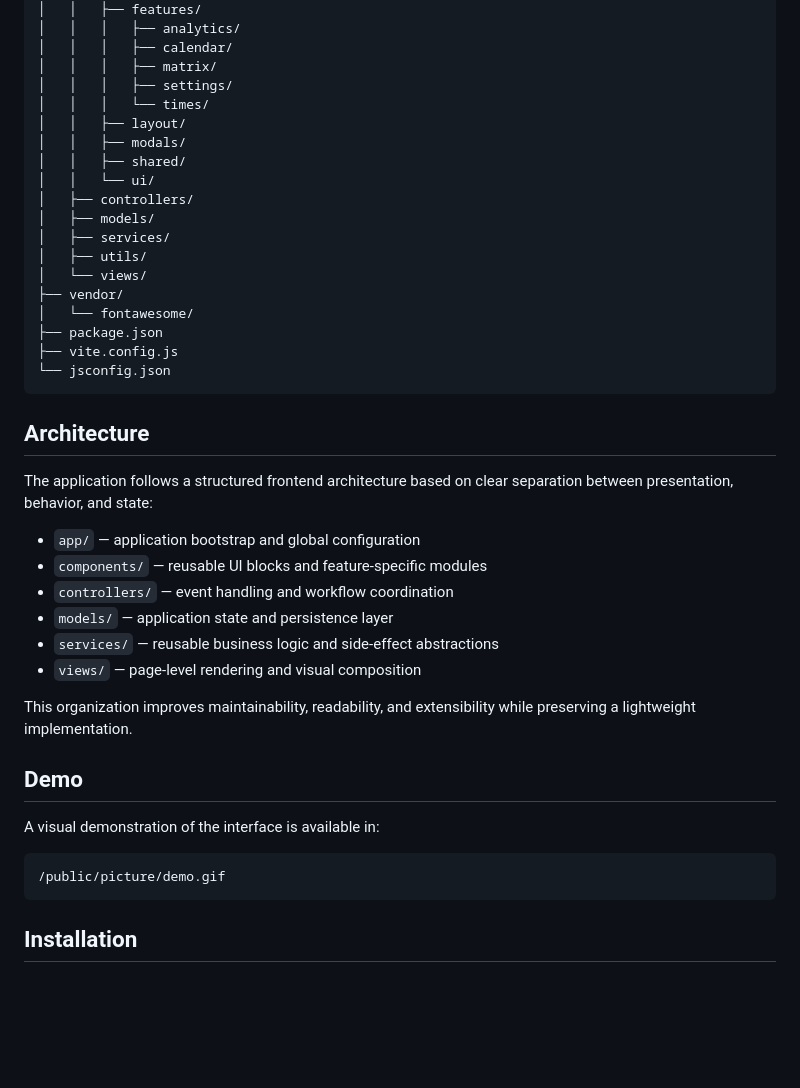
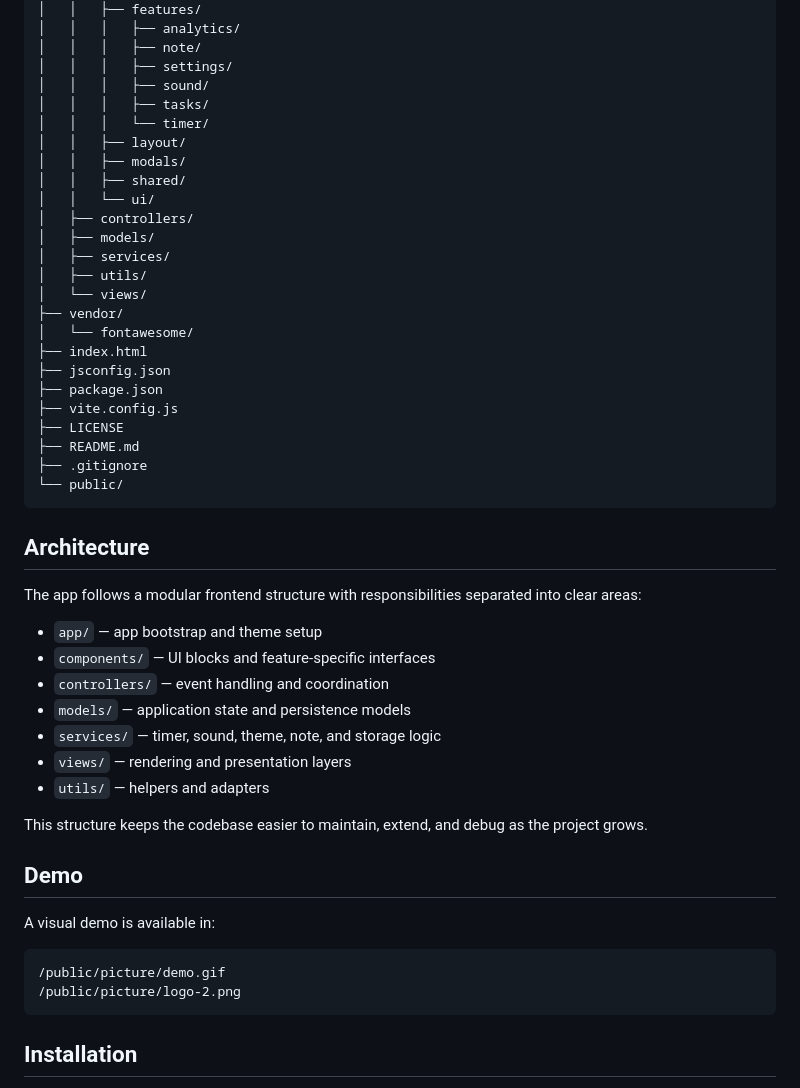
Before and after one commit to AR2BJ/time-manager, a Markdown page: README.md, the part around one of its changes. Drawn GitHub-style; blank space fills up the shorter version.

````diff
--- a/README.md
+++ b/README.md
@@ -71,10 +91,11 @@ time-manager/
 │   ├── components/
 │   │   ├── features/
 │   │   │   ├── analytics/
-│   │   │   ├── calendar/
-│   │   │   ├── matrix/
+│   │   │   ├── note/
 │   │   │   ├── settings/
-│   │   │   └── times/
+│   │   │   ├── sound/
+│   │   │   ├── tasks/
+│   │   │   └── timer/
 │   │   ├── layout/
 │   │   ├── modals/
 │   │   ├── shared/
@@ -86,30 +107,37 @@ time-manager/
 │   └── views/
 ├── vendor/
 │   └── fontawesome/
+├── index.html
+├── jsconfig.json
 ├── package.json
 ├── vite.config.js
-└── jsconfig.json
+├── LICENSE
+├── README.md
+├── .gitignore
+└── public/
 ```
 
 ## Architecture
 
-The application follows a structured frontend architecture based on clear separation between presentation, behavior, and state:
+The app follows a modular frontend structure with responsibilities separated into clear areas:
 
-- `app/` — application bootstrap and global configuration
-- `components/` — reusable UI blocks and feature-specific modules
-- `controllers/` — event handling and workflow coordination
-- `models/` — application state and persistence layer
-- `services/` — reusable business logic and side-effect abstractions
-- `views/` — page-level rendering and visual composition
+- `app/` — app bootstrap and theme setup
+- `components/` — UI blocks and feature-specific interfaces
+- `controllers/` — event handling and coordination
+- `models/` — application state and persistence models
+- `services/` — timer, sound, theme, note, and storage logic
+- `views/` — rendering and presentation layers
+- `utils/` — helpers and adapters
 
-This organization improves maintainability, readability, and extensibility while preserving a lightweight implementation.
+This structure keeps the codebase easier to maintain, extend, and debug as the project grows.
 
 ## Demo
 
-A visual demonstration of the interface is available in:
+A visual demo is available in:
 
 ```text
 /public/picture/demo.gif
+/public/picture/logo-2.png
 ```
 
 ## Installation
````
Also changed, not shown: other parts of README.md (+67 -33 lines).
